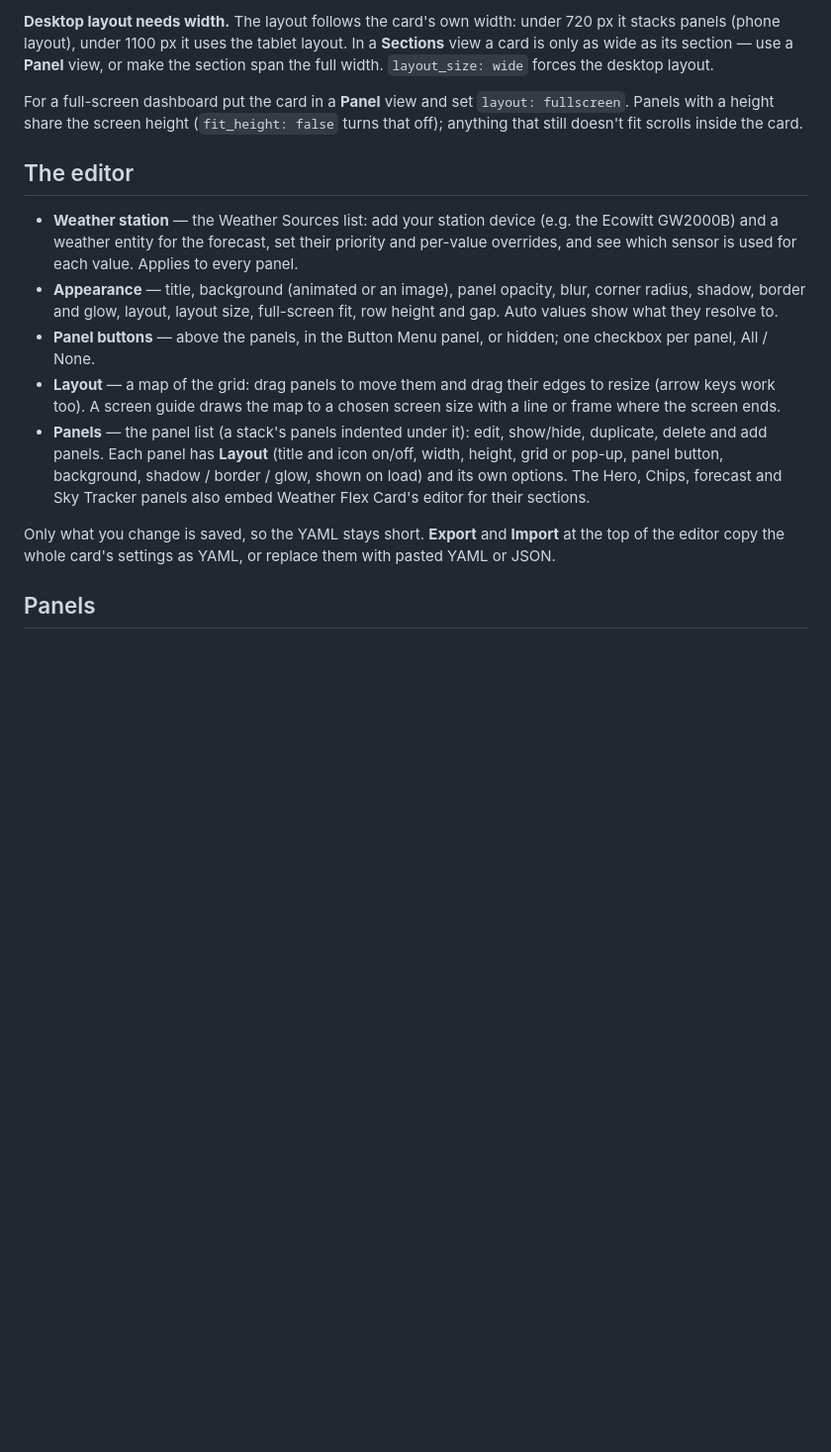
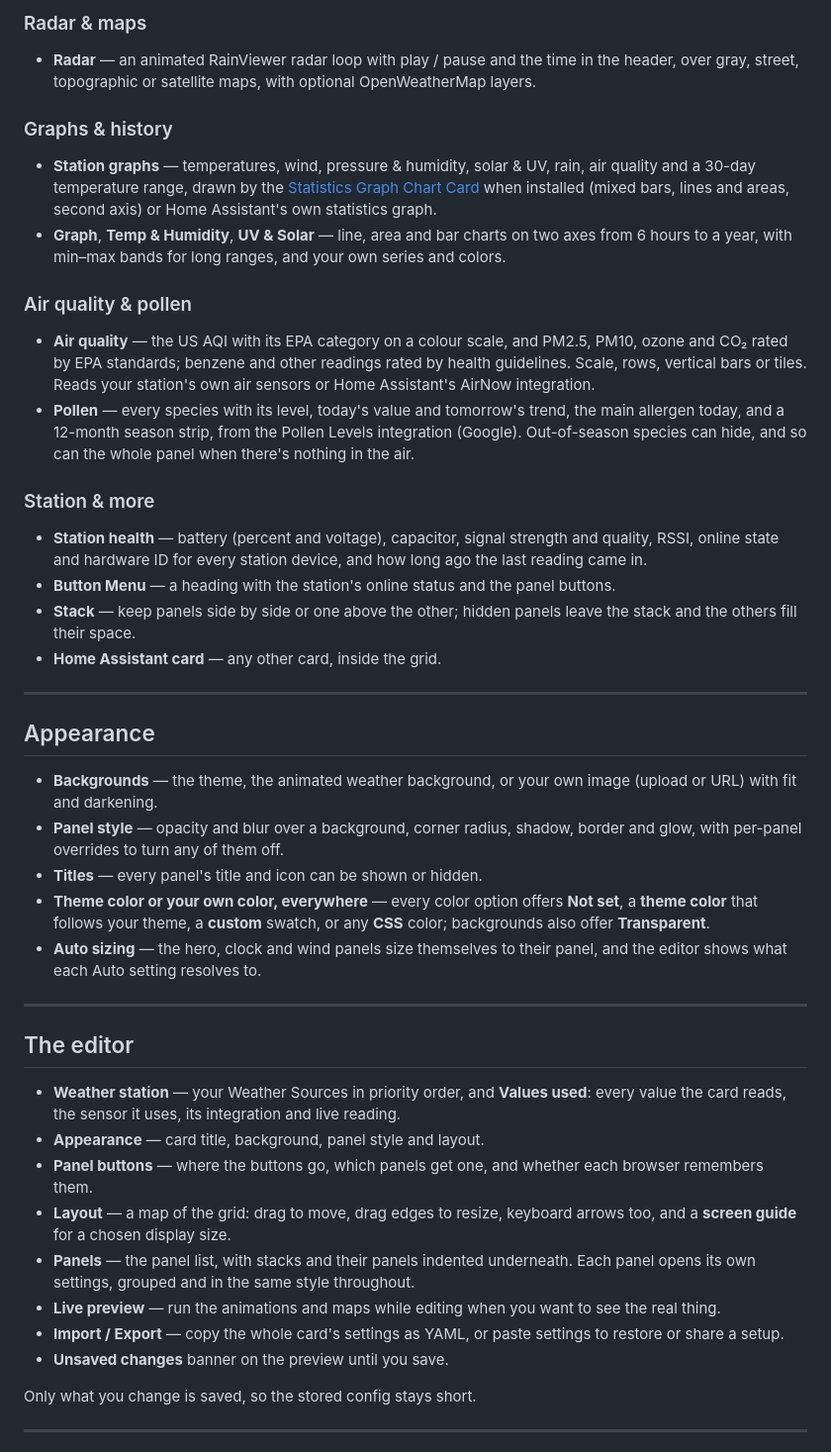
Before and after one commit to Ltek/weather-station-flex-card, a Markdown page: README.md, the part around one of its changes. Shown at 99% size. Drawn GitHub-style; blank space fills up the shorter version.

```diff
--- a/README.md
+++ b/README.md
@@ -30,17 +52,45 @@ With no `panels:` you get the default dashboard: hero, bulletin, a "Local measur
 
-**Desktop layout needs width.** The layout follows the card's own width: under 720 px it stacks panels (phone layout), under 1100 px it uses the tablet layout. In a **Sections** view a card is only as wide as its section — use a **Panel** view, or make the section span the full width. `layout_size: wide` forces the desktop layout.
+### Radar & maps
+- **Radar** — an animated RainViewer radar loop with play / pause and the time in the header, over gray, street, topographic or satellite maps, with optional OpenWeatherMap layers.
 
-For a full-screen dashboard put the card in a **Panel** view and set `layout: fullscreen`. Panels with a height share the screen height (`fit_height: false` turns that off); anything that still doesn't fit scrolls inside the card.
+### Graphs & history
+- **Station graphs** — temperatures, wind, pressure & humidity, solar & UV, rain, air quality and a 30-day temperature range, drawn by the [Statistics Graph Chart Card](https://github.com/cataseven/Statistics-Graph-Chart-Card) when installed (mixed bars, lines and areas, second axis) or Home Assistant's own statistics graph.
+- **Graph**, **Temp & Humidity**, **UV & Solar** — line, area and bar charts on two axes from 6 hours to a year, with min–max bands for long ranges, and your own series and colors.
+
+### Air quality & pollen
+- **Air quality** — the US AQI with its EPA category on a colour scale, and PM2.5, PM10, ozone and CO₂ rated by EPA standards; benzene and other readings rated by health guidelines. Scale, rows, vertical bars or tiles. Reads your station's own air sensors or Home Assistant's AirNow integration.
+- **Pollen** — every species with its level, today's value and tomorrow's trend, the main allergen today, and a 12-month season strip, from the Pollen Levels integration (Google). Out-of-season species can hide, and so can the whole panel when there's nothing in the air.
+
+### Station & more
+- **Station health** — battery (percent and voltage), capacitor, signal strength and quality, RSSI, online state and hardware ID for every station device, and how long ago the last reading came in.
+- **Button Menu** — a heading with the station's online status and the panel buttons.
+- **Stack** — keep panels side by side or one above the other; hidden panels leave the stack and the others fill their space.
+- **Home Assistant card** — any other card, inside the grid.
+
+---
+
+## Appearance
+
+- **Backgrounds** — the theme, the animated weather background, or your own image (upload or URL) with fit and darkening.
+- **Panel style** — opacity and blur over a background, corner radius, shadow, border and glow, with per-panel overrides to turn any of them off.
+- **Titles** — every panel's title and icon can be shown or hidden.
+- **Theme color or your own color, everywhere** — every color option offers **Not set**, a **theme color** that follows your theme, a **custom** swatch, or any **CSS** color; backgrounds also offer **Transparent**.
+- **Auto sizing** — the hero, clock and wind panels size themselves to their panel, and the editor shows what each Auto setting resolves to.
+
+---
 
 ## The editor
 
-- **Weather station** — the Weather Sources list: add your station device (e.g. the Ecowitt GW2000B) and a weather entity for the forecast, set their priority and per-value overrides, and see which sensor is used for each value. Applies to every panel.
-- **Appearance** — title, background (animated or an image), panel opacity, blur, corner radius, shadow, border and glow, layout, layout size, full-screen fit, row height and gap. Auto values show what they resolve to.
-- **Panel buttons** — above the panels, in the Button Menu panel, or hidden; one checkbox per panel, All / None.
-- **Layout** — a map of the grid: drag panels to move them and drag their edges to resize (arrow keys work too). A screen guide draws the map to a chosen screen size with a line or frame where the screen ends.
-- **Panels** — the panel list (a stack's panels indented under it): edit, show/hide, duplicate, delete and add panels. Each panel has **Layout** (title and icon on/off, width, height, grid or pop-up, panel button, background, shadow / border / glow, shown on load) and its own options. The Hero, Chips, forecast and Sky Tracker panels also embed Weather Flex Card's editor for their sections.
+- **Weather station** — your Weather Sources in priority order, and **Values used**: every value the card reads, the sensor it uses, its integration and live reading.
+- **Appearance** — card title, background, panel style and layout.
+- **Panel buttons** — where the buttons go, which panels get one, and whether each browser remembers them.
+- **Layout** — a map of the grid: drag to move, drag edges to resize, keyboard arrows too, and a **screen guide** for a chosen display size.
+- **Panels** — the panel list, with stacks and their panels indented underneath. Each panel opens its own settings, grouped and in the same style throughout.
+- **Live preview** — run the animations and maps while editing when you want to see the real thing.
+- **Import / Export** — copy the whole card's settings as YAML, or paste settings to restore or share a setup.
+- **Unsaved changes** banner on the preview until you save.
 
-Only what you change is saved, so the YAML stays short. **Export** and **Import** at the top of the editor copy the whole card's settings as YAML, or replace them with pasted YAML or JSON.
+Only what you change is saved, so the stored config stays short.
 
-## Panels
+---
 
```
Also changed, not shown: other parts of README.md (+65 -110 lines).
